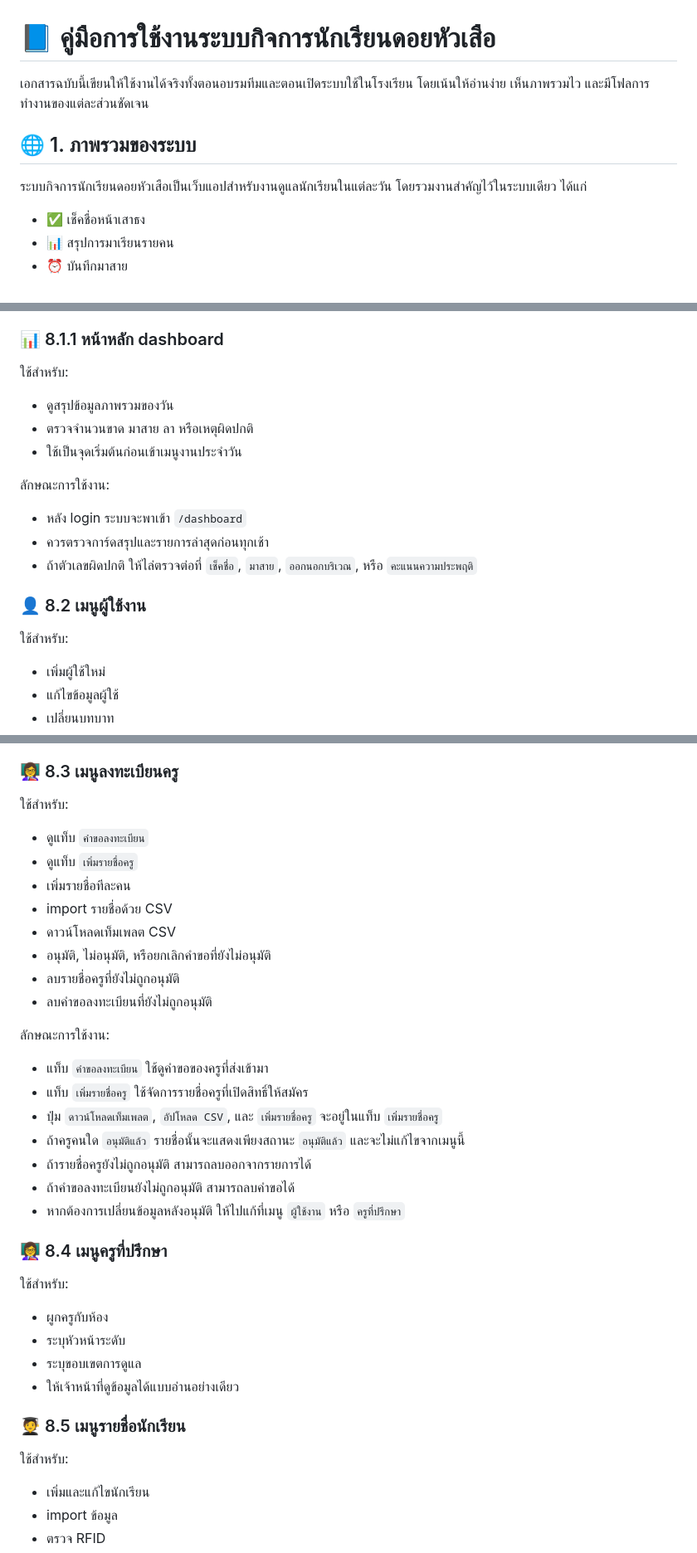
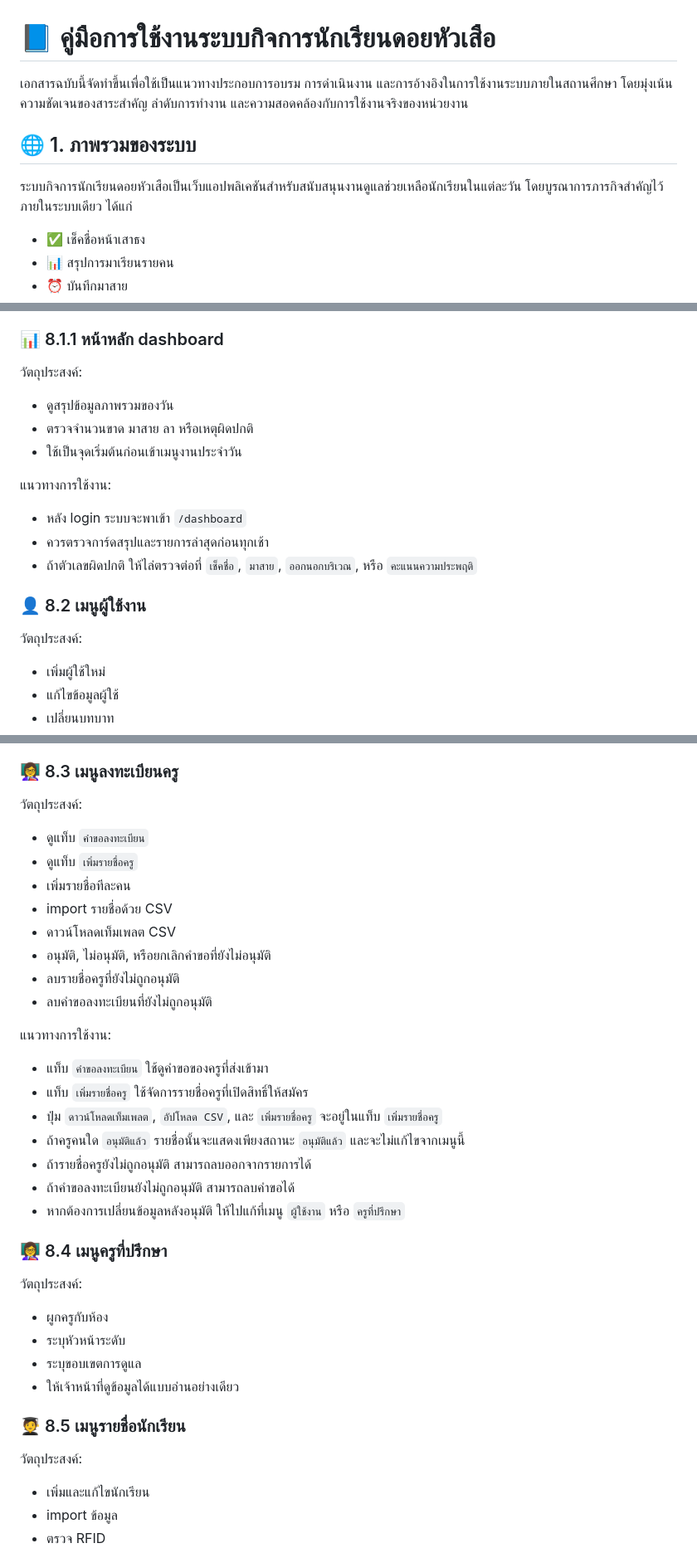
Before and after one commit to cboontact/doitg2026, a Markdown page: README.md, 3 parts joined by grey strips. Shown at 83% size. Drawn GitHub-style.

```diff
--- a/README.md
+++ b/README.md
@@ -1,10 +1,10 @@
 # 📘 คู่มือการใช้งานระบบกิจการนักเรียนดอยหัวเสือ
 
-เอกสารฉบับนี้เขียนให้ใช้งานได้จริงทั้งตอนอบรมทีมและตอนเปิดระบบใช้ในโรงเรียน โดยเน้นให้อ่านง่าย เห็นภาพรวมไว และมีโฟลการทำงานของแต่ละส่วนชัดเจน
+เอกสารฉบับนี้จัดทำขึ้นเพื่อใช้เป็นแนวทางประกอบการอบรม การดำเนินงาน และการอ้างอิงในการใช้งานระบบภายในสถานศึกษา โดยมุ่งเน้นความชัดเจนของสาระสำคัญ ลำดับการทำงาน และความสอดคล้องกับการใช้งานจริงของหน่วยงาน
 
 ## 🌐 1. ภาพรวมของระบบ
 
-ระบบกิจการนักเรียนดอยหัวเสือเป็นเว็บแอปสำหรับงานดูแลนักเรียนในแต่ละวัน โดยรวมงานสำคัญไว้ในระบบเดียว ได้แก่
+ระบบกิจการนักเรียนดอยหัวเสือเป็นเว็บแอปพลิเคชันสำหรับสนับสนุนงานดูแลช่วยเหลือนักเรียนในแต่ละวัน โดยบูรณาการภารกิจสำคัญไว้ภายในระบบเดียว ได้แก่
 
 - ✅ เช็คชื่อหน้าเสาธง
 - 📊 สรุปการมาเรียนรายคน
@@ -1316,13 +1316,13 @@ schema.sql                # โครงสร้างฐานข้อมู
 
 ### 📊 8.1.1 หน้าหลัก dashboard
 
-ใช้สำหรับ:
+วัตถุประสงค์:
 
 - ดูสรุปข้อมูลภาพรวมของวัน
 - ตรวจจำนวนขาด มาสาย ลา หรือเหตุผิดปกติ
 - ใช้เป็นจุดเริ่มต้นก่อนเข้าเมนูงานประจำวัน
 
-ลักษณะการใช้งาน:
+แนวทางการใช้งาน:
 
 - หลัง login ระบบจะพาเข้า `/dashboard`
 - ควรตรวจการ์ดสรุปและรายการล่าสุดก่อนทุกเช้า
@@ -1330,7 +1330,7 @@ schema.sql                # โครงสร้างฐานข้อมู
 
 ### 👤 8.2 เมนูผู้ใช้งาน
 
-ใช้สำหรับ:
+วัตถุประสงค์:
 
 - เพิ่มผู้ใช้ใหม่
 - แก้ไขข้อมูลผู้ใช้
@@ -1354,7 +1354,7 @@ schema.sql                # โครงสร้างฐานข้อมู
 
 ### 👩‍🏫 8.3 เมนูลงทะเบียนครู
 
-ใช้สำหรับ:
+วัตถุประสงค์:
 
 - ดูแท็บ `คำขอลงทะเบียน`
 - ดูแท็บ `เพิ่มรายชื่อครู`
@@ -1365,7 +1365,7 @@ schema.sql                # โครงสร้างฐานข้อมู
 - ลบรายชื่อครูที่ยังไม่ถูกอนุมัติ
 - ลบคำขอลงทะเบียนที่ยังไม่ถูกอนุมัติ
 
-ลักษณะการใช้งาน:
+แนวทางการใช้งาน:
 
 - แท็บ `คำขอลงทะเบียน` ใช้ดูคำขอของครูที่ส่งเข้ามา
 - แท็บ `เพิ่มรายชื่อครู` ใช้จัดการรายชื่อครูที่เปิดสิทธิ์ให้สมัคร
@@ -1377,7 +1377,7 @@ schema.sql                # โครงสร้างฐานข้อมู
 
 ### 👩‍🏫 8.4 เมนูครูที่ปรึกษา
 
-ใช้สำหรับ:
+วัตถุประสงค์:
 
 - ผูกครูกับห้อง
 - ระบุหัวหน้าระดับ
@@ -1386,7 +1386,7 @@ schema.sql                # โครงสร้างฐานข้อมู
 
 ### 🧑‍🎓 8.5 เมนูรายชื่อนักเรียน
 
-ใช้สำหรับ:
+วัตถุประสงค์:
 
 - เพิ่มและแก้ไขนักเรียน
 - import ข้อมูล
```
Also changed, not shown: other parts of README.md (+40 -40 lines).
